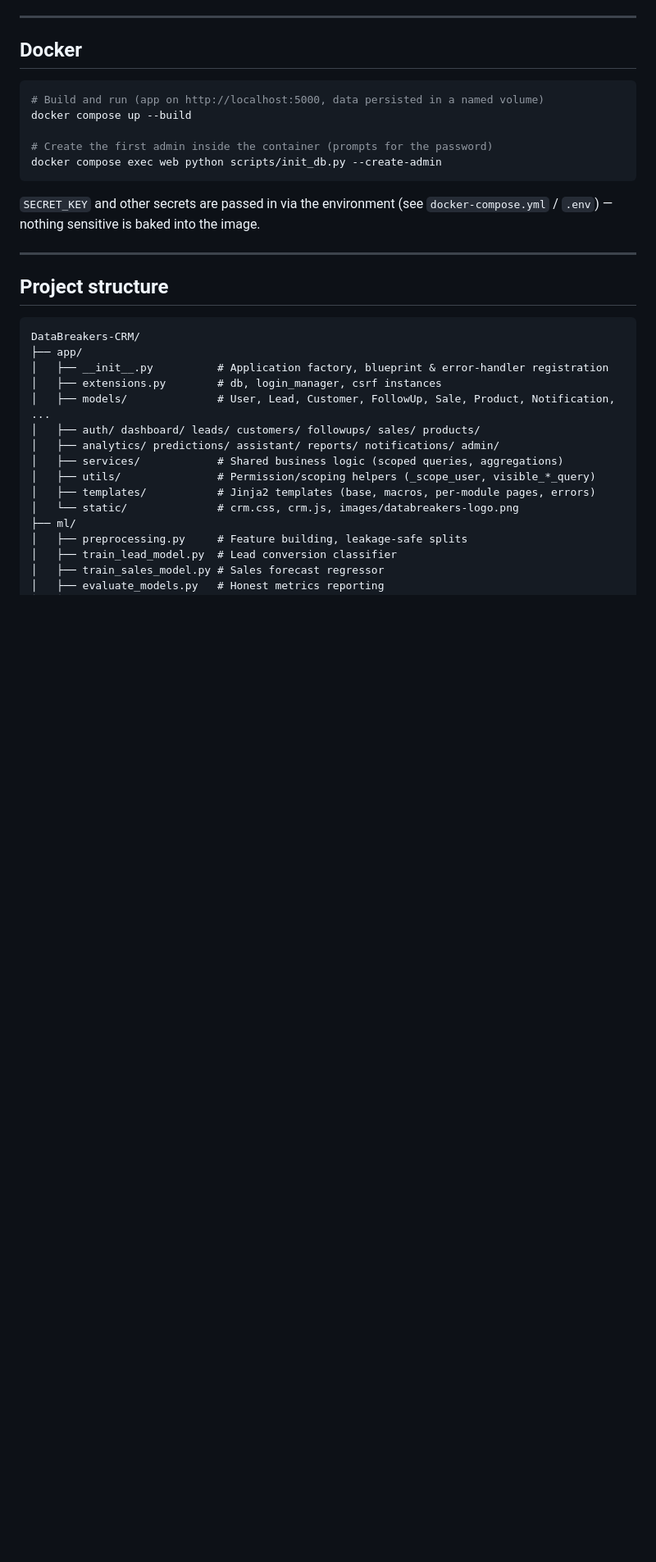
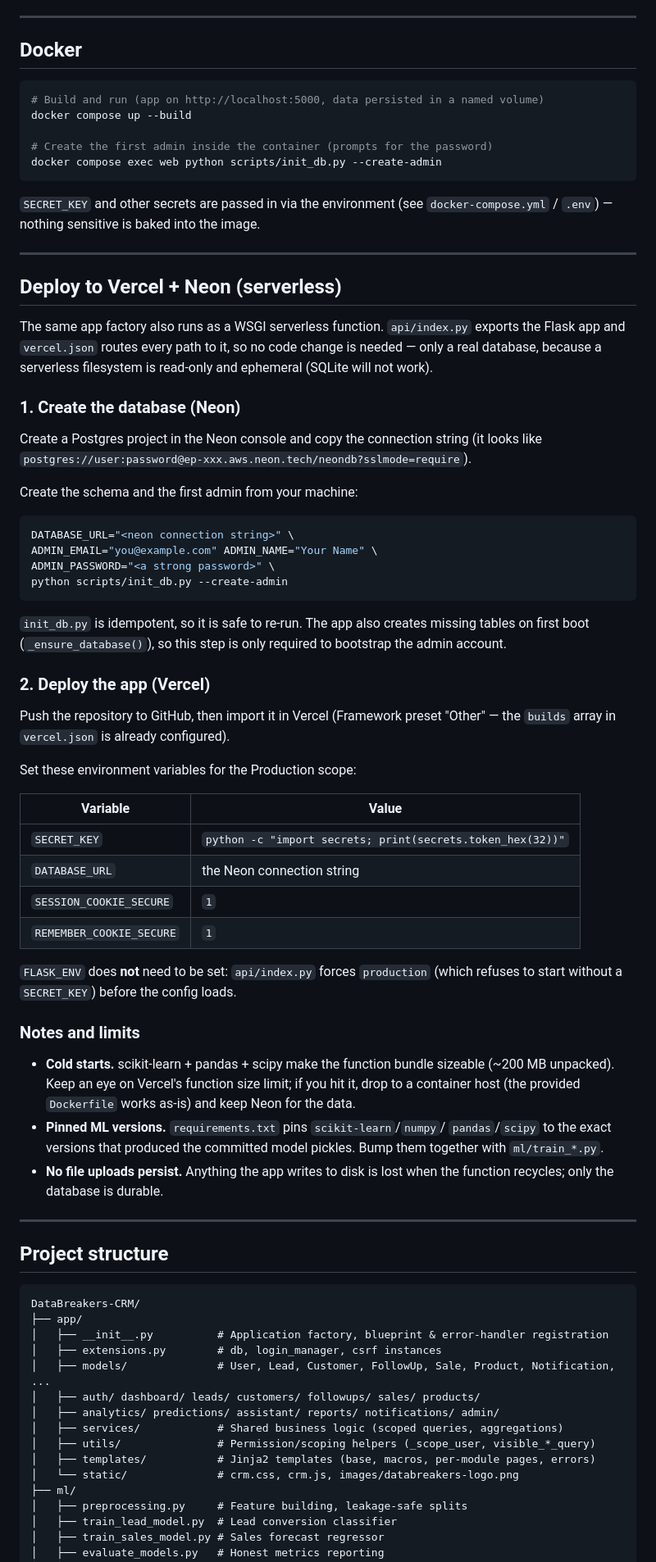
Before and after one commit to sivaraj01/databreakers-crm, a Markdown page: README.md, the part around the change. Shown at 82% size. GitHub-like rendering; blank space fills up the shorter version.

Commit message:
Create app_settings on startup; document Vercel + Neon deployment
The table has no ORM model, so db.create_all() never created it and
save_settings() silently did nothing - admin settings would not survive a
restart. It is now created idempotently at startup, with two regression
tests covering persistence and reload.

````diff
--- a/README.md
+++ b/README.md
@@ -99,6 +99,62 @@ docker compose exec web python scripts/init_db.py --create-admin
 
 ---
 
+## Deploy to Vercel + Neon (serverless)
+
+The same app factory also runs as a WSGI serverless function. `api/index.py`
+exports the Flask app and `vercel.json` routes every path to it, so no code
+change is needed — only a real database, because a serverless filesystem is
+read-only and ephemeral (SQLite will not work).
+
+### 1. Create the database (Neon)
+
+Create a Postgres project in the Neon console and copy the connection string
+(it looks like `postgres://user:password@ep-xxx.aws.neon.tech/neondb?sslmode=require`).
+
+Create the schema and the first admin from your machine:
+
+```bash
+DATABASE_URL="<neon connection string>" \
+ADMIN_EMAIL="you@example.com" ADMIN_NAME="Your Name" \
+ADMIN_PASSWORD="<a strong password>" \
+python scripts/init_db.py --create-admin
+```
+
+`init_db.py` is idempotent, so it is safe to re-run. The app also creates
+missing tables on first boot (`_ensure_database()`), so this step is only
+required to bootstrap the admin account.
+
+### 2. Deploy the app (Vercel)
+
+Push the repository to GitHub, then import it in Vercel (Framework preset
+"Other" — the `builds` array in `vercel.json` is already configured).
+
+Set these environment variables for the Production scope:
+
+| Variable | Value |
+| --- | --- |
+| `SECRET_KEY` | `python -c "import secrets; print(secrets.token_hex(32))"` |
+| `DATABASE_URL` | the Neon connection string |
+| `SESSION_COOKIE_SECURE` | `1` |
+| `REMEMBER_COOKIE_SECURE` | `1` |
+
+`FLASK_ENV` does **not** need to be set: `api/index.py` forces `production`
+(which refuses to start without a `SECRET_KEY`) before the config loads.
+
+### Notes and limits
+
+- **Cold starts.** scikit-learn + pandas + scipy make the function bundle
+  sizeable (~200 MB unpacked). Keep an eye on Vercel's function size limit;
+  if you hit it, drop to a container host (the provided `Dockerfile` works
+  as-is) and keep Neon for the data.
+- **Pinned ML versions.** `requirements.txt` pins `scikit-learn`/`numpy`/
+  `pandas`/`scipy` to the exact versions that produced the committed model
+  pickles. Bump them together with `ml/train_*.py`.
+- **No file uploads persist.** Anything the app writes to disk is lost when
+  the function recycles; only the database is durable.
+
+---
+
 ## Project structure
 
 ```
````
